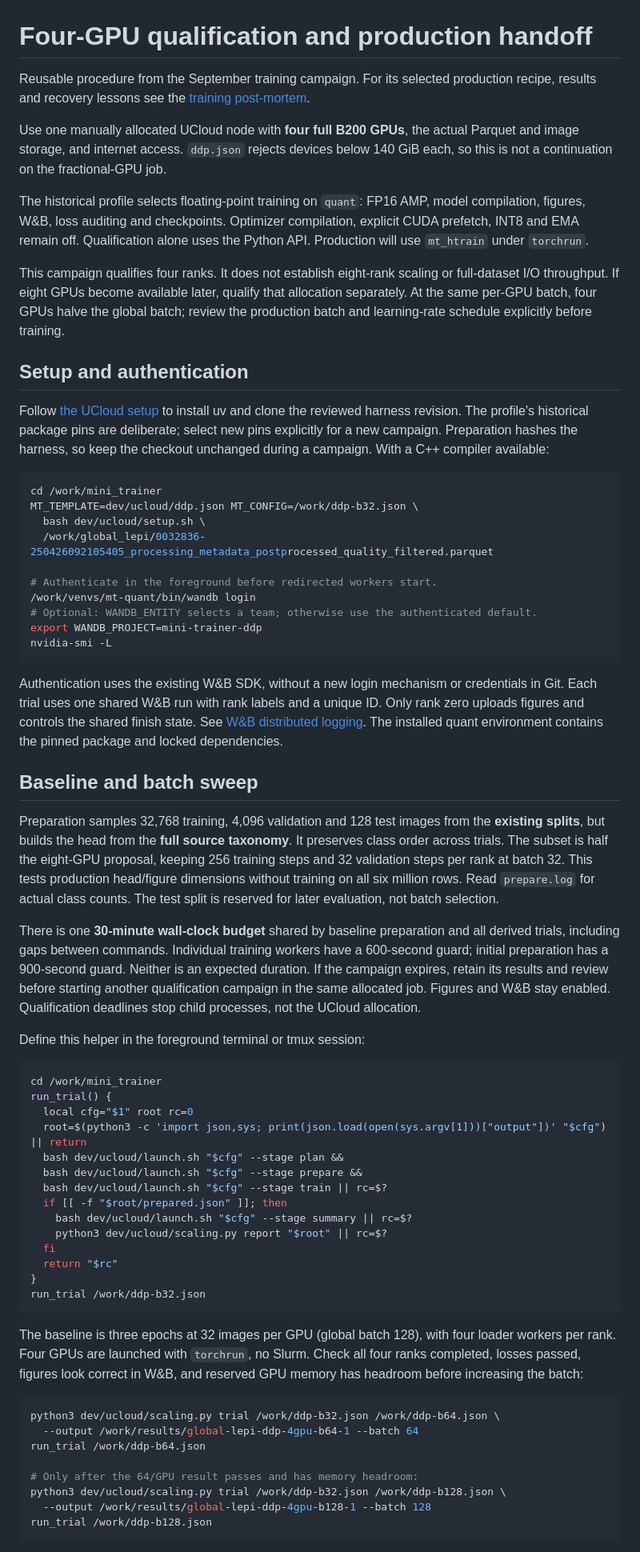
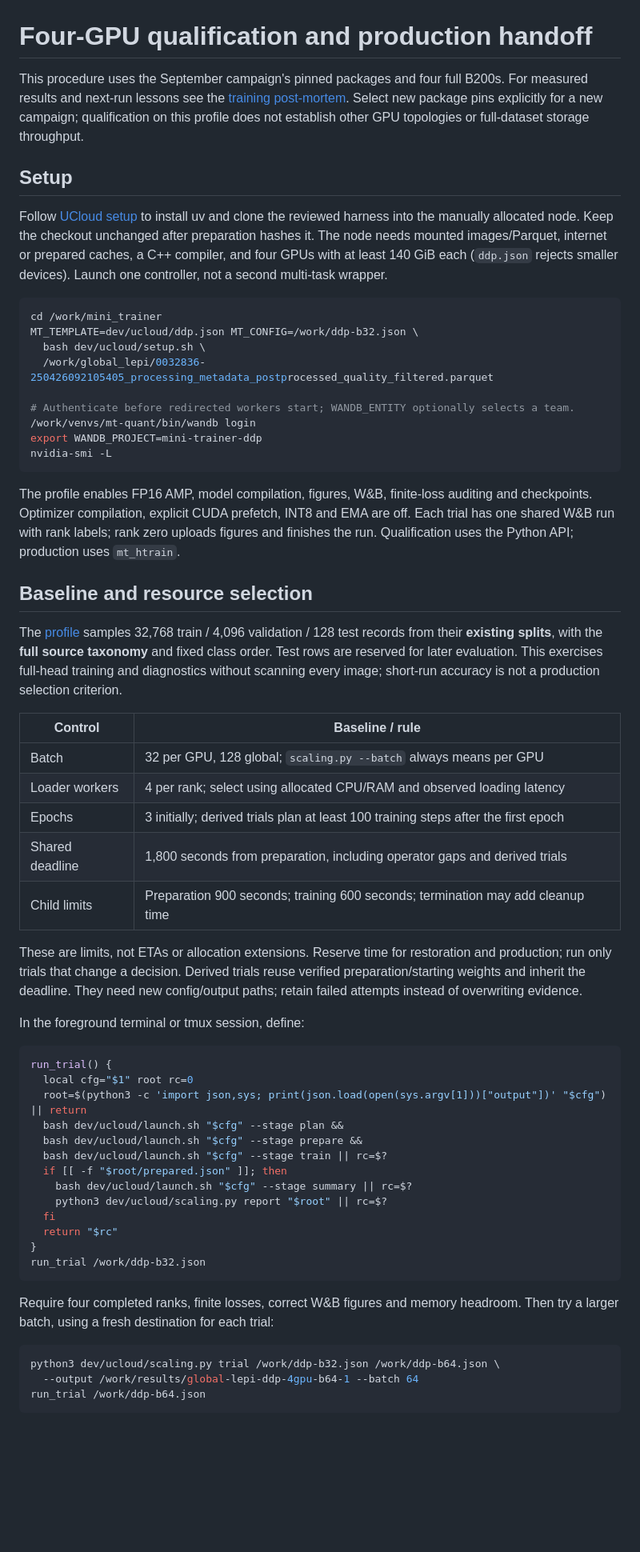
Before and after one commit to asgersvenning/mini_trainer, a Markdown page: dev/ucloud/ddp.md, the part around one of its changes. Shown at 80% size. Rendered like a GitHub page; blank space fills up the shorter version.

Commit message:
docs: streamline DDP qualification and production handoff

````diff
--- a/dev/ucloud/ddp.md
+++ b/dev/ucloud/ddp.md
@@ -1,29 +1,18 @@
 # Four-GPU qualification and production handoff
 
-Reusable procedure from the September training campaign. For its selected production
-recipe, results and recovery lessons see the
+This procedure uses the September campaign's pinned packages and four full B200s.
+For measured results and next-run lessons see the
 [training post-mortem](../../docs/training-workflow-postmortem.md).
+Select new package pins explicitly for a new campaign; qualification on this
+profile does not establish other GPU topologies or full-dataset storage throughput.
 
-Use one manually allocated UCloud node with **four full B200 GPUs**, the actual
-Parquet and image storage, and internet access. `ddp.json` rejects devices below
-140 GiB each, so this is not a continuation on the fractional-GPU job.
+## Setup
 
-The historical profile selects floating-point training on `quant`: FP16 AMP, model
-compilation, figures, W&B, loss auditing and checkpoints. Optimizer compilation,
-explicit CUDA prefetch, INT8 and EMA remain off. Qualification alone uses the
-Python API. Production will use `mt_htrain` under `torchrun`.
-
-This campaign qualifies four ranks. It does not establish eight-rank scaling or
-full-dataset I/O throughput. If eight GPUs become available later, qualify that
-allocation separately. At the same per-GPU batch, four GPUs halve the global batch;
-review the production batch and learning-rate schedule explicitly before training.
-
-## Setup and authentication
-
-Follow [the UCloud setup](README.md#fresh-job-setup) to install uv and clone the
-reviewed harness revision. The profile's historical package pins are deliberate;
-select new pins explicitly for a new campaign. Preparation hashes the harness, so
-keep the checkout unchanged during a campaign. With a C++ compiler available:
+Follow [UCloud setup](README.md#fresh-job-setup) to install uv and clone the reviewed
+harness into the manually allocated node. Keep the checkout unchanged after
+preparation hashes it. The node needs mounted images/Parquet, internet or prepared
+caches, a C++ compiler, and four GPUs with at least 140 GiB each (`ddp.json` rejects
+smaller devices). Launch one controller, not a second multi-task wrapper.
 
 ```bash
 cd /work/mini_trainer
@@ -31,41 +20,41 @@ MT_TEMPLATE=dev/ucloud/ddp.json MT_CONFIG=/work/ddp-b32.json \
   bash dev/ucloud/setup.sh \
   /work/global_lepi/0032836-250426092105405_processing_metadata_postprocessed_quality_filtered.parquet
 
-# Authenticate in the foreground before redirected workers start.
+# Authenticate before redirected workers start; WANDB_ENTITY optionally selects a team.
 /work/venvs/mt-quant/bin/wandb login
-# Optional: WANDB_ENTITY selects a team; otherwise use the authenticated default.
 export WANDB_PROJECT=mini-trainer-ddp
 nvidia-smi -L
 ```
 
-Authentication uses the existing W&B SDK, without a new login mechanism or
-credentials in Git. Each trial uses one shared W&B run with rank labels and a
-unique ID. Only rank zero uploads figures and controls the shared finish state.
-See [W&B distributed logging](https://docs.wandb.ai/models/track/log/distributed-training).
-The installed quant environment contains the pinned package and locked dependencies.
+The profile enables FP16 AMP, model compilation, figures, W&B, finite-loss auditing
+and checkpoints. Optimizer compilation, explicit CUDA prefetch, INT8 and EMA are
+off. Each trial has one shared W&B run with rank labels; rank zero uploads figures
+and finishes the run. Qualification uses the Python API; production uses `mt_htrain`.
 
-## Baseline and batch sweep
+## Baseline and resource selection
 
-Preparation samples 32,768 training, 4,096 validation and 128 test images from the
-**existing splits**, but builds the head from the **full source taxonomy**. It
-preserves class order across trials. The subset is half the eight-GPU proposal,
-keeping 256 training steps and 32 validation steps per rank at batch 32.
-This tests production head/figure dimensions
-without training on all six million rows. Read `prepare.log` for actual class
-counts. The test split is reserved for later evaluation, not batch selection.
+The [profile](ddp.json) samples 32,768 train / 4,096 validation / 128 test records
+from their **existing splits**, with the **full source taxonomy** and fixed class
+order. Test rows are reserved for later evaluation. This exercises full-head
+training and diagnostics without scanning every image; short-run accuracy is not
+a production selection criterion.
 
-There is one **30-minute wall-clock budget** shared by baseline preparation and
-all derived trials, including gaps between commands. Individual training workers
-have a 600-second guard; initial preparation has a 900-second guard. Neither is
-an expected duration. If the campaign expires, retain its results and review
-before starting another qualification campaign in the same allocated job.
-Figures and W&B stay enabled. Qualification deadlines stop child processes, not
-the UCloud allocation.
+| Control | Baseline / rule |
+| --- | --- |
+| Batch | 32 per GPU, 128 global; `scaling.py --batch` always means per GPU |
+| Loader workers | 4 per rank; select using allocated CPU/RAM and observed loading latency |
+| Epochs | 3 initially; derived trials plan at least 100 training steps after the first epoch |
+| Shared deadline | 1,800 seconds from preparation, including operator gaps and derived trials |
+| Child limits | Preparation 900 seconds; training 600 seconds; termination may add cleanup time |
 
-Define this helper in the foreground terminal or tmux session:
+These are limits, not ETAs or allocation extensions. Reserve time for restoration
+and production; run only trials that change a decision. Derived trials reuse
+verified preparation/starting weights and inherit the deadline. They need new
+config/output paths; retain failed attempts instead of overwriting evidence.
+
+In the foreground terminal or tmux session, define:
 
 ```bash
-cd /work/mini_trainer
 run_trial() {
   local cfg="$1" root rc=0
   root=$(python3 -c 'import json,sys; print(json.load(open(sys.argv[1]))["output"])' "$cfg") || return
@@ -81,19 +70,12 @@ run_trial() {
 run_trial /work/ddp-b32.json
 ```
 
-The baseline is three epochs at 32 images per GPU (global batch 128), with four
-loader workers per rank. Four GPUs are launched with `torchrun`, no Slurm.
-Check all four ranks completed, losses passed, figures look correct in W&B,
-and reserved GPU memory has headroom before increasing the batch:
+Require four completed ranks, finite losses, correct W&B figures and memory
+headroom. Then try a larger batch, using a fresh destination for each trial:
 
 ```bash
 python3 dev/ucloud/scaling.py trial /work/ddp-b32.json /work/ddp-b64.json \
   --output /work/results/global-lepi-ddp-4gpu-b64-1 --batch 64
 run_trial /work/ddp-b64.json
-
-# Only after the 64/GPU result passes and has memory headroom:
-python3 dev/ucloud/scaling.py trial /work/ddp-b32.json /work/ddp-b128.json \
-  --output /work/results/global-lepi-ddp-4gpu-b128-1 --batch 128
-run_trial /work/ddp-b128.json
 ```
 
````
Also changed, not shown: other parts of dev/ucloud/ddp.md (+79 -140 lines).
